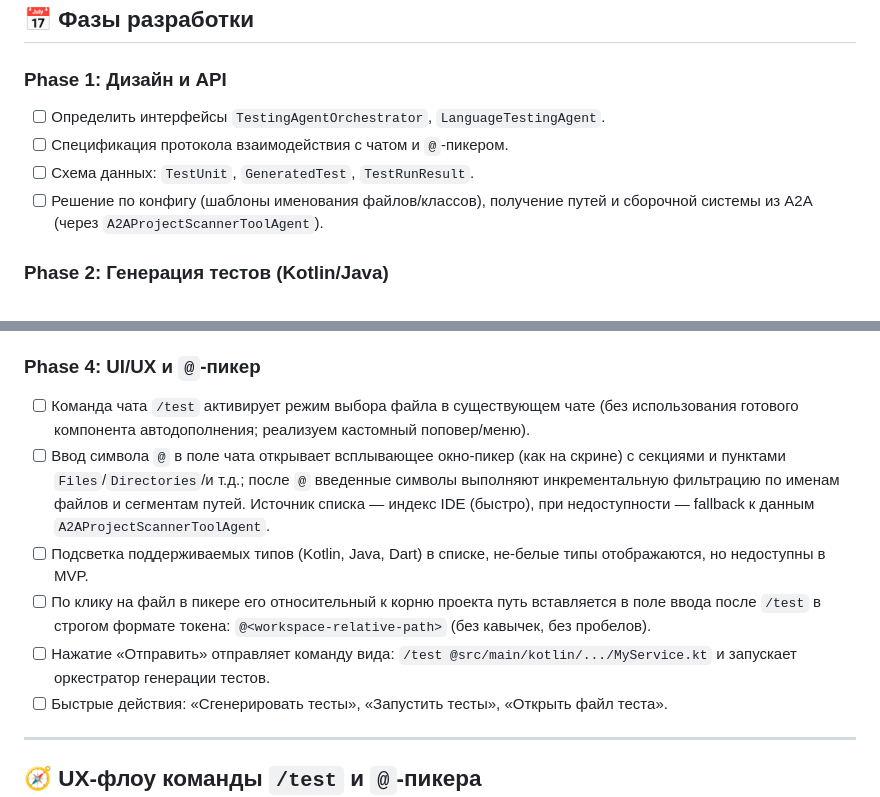
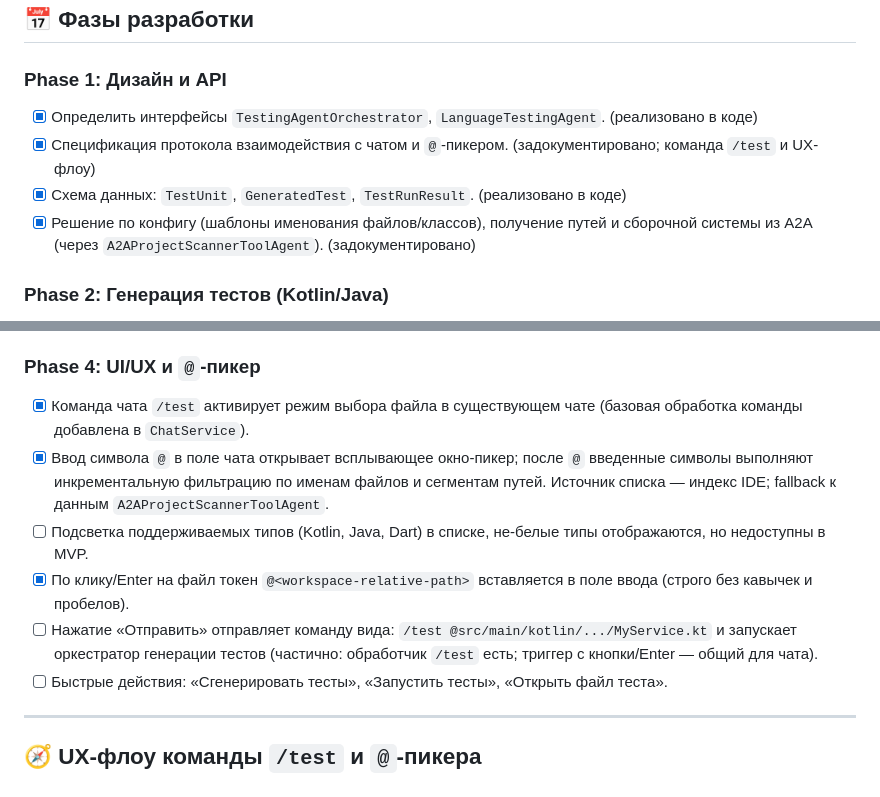
Before and after one commit to Aristman/ride, a Markdown page: docs/roadmaps/28_unit-testing-agent.md, 2 parts joined by grey strips. Drawn GitHub-style.

Commit message:
docs(roadmap): mark Phase 4 @-picker items as completed (popover, filtering, insertion)

```diff
--- a/docs/roadmaps/28_unit-testing-agent.md
+++ b/docs/roadmaps/28_unit-testing-agent.md
@@ -53,10 +53,10 @@
 ## 📅 Фазы разработки
 
 ### Phase 1: Дизайн и API
-- [ ] Определить интерфейсы `TestingAgentOrchestrator`, `LanguageTestingAgent`.
-- [ ] Спецификация протокола взаимодействия с чатом и `@`-пикером.
-- [ ] Схема данных: `TestUnit`, `GeneratedTest`, `TestRunResult`.
-- [ ] Решение по конфигу (шаблоны именования файлов/классов), получение путей и сборочной системы из A2A (через `A2AProjectScannerToolAgent`).
+- [x] Определить интерфейсы `TestingAgentOrchestrator`, `LanguageTestingAgent`. (реализовано в коде)
+- [x] Спецификация протокола взаимодействия с чатом и `@`-пикером. (задокументировано; команда `/test` и UX-флоу)
+- [x] Схема данных: `TestUnit`, `GeneratedTest`, `TestRunResult`. (реализовано в коде)
+- [x] Решение по конфигу (шаблоны именования файлов/классов), получение путей и сборочной системы из A2A (через `A2AProjectScannerToolAgent`). (задокументировано)
 
 ### Phase 2: Генерация тестов (Kotlin/Java)
 - [ ] Реализовать парсер публичных контрактов (Kotlin/Java) — сигнатуры, аннотации, исключения.
@@ -71,11 +71,11 @@
 - [ ] Рендер в чате: сводка (N passed, M failed, duration), список ошибок с трейсами.
 
 ### Phase 4: UI/UX и `@`-пикер
-- [ ] Команда чата `/test` активирует режим выбора файла в существующем чате (без использования готового компонента автодополнения; реализуем кастомный поповер/меню).
-- [ ] Ввод символа `@` в поле чата открывает всплывающее окно-пикер (как на скрине) с секциями и пунктами `Files`/`Directories`/и т.д.; после `@` введенные символы выполняют инкрементальную фильтрацию по именам файлов и сегментам путей. Источник списка — индекс IDE (быстро), при недоступности — fallback к данным `A2AProjectScannerToolAgent`.
+- [x] Команда чата `/test` активирует режим выбора файла в существующем чате (базовая обработка команды добавлена в `ChatService`).
+- [x] Ввод символа `@` в поле чата открывает всплывающее окно-пикер; после `@` введенные символы выполняют инкрементальную фильтрацию по именам файлов и сегментам путей. Источник списка — индекс IDE; fallback к данным `A2AProjectScannerToolAgent`.
 - [ ] Подсветка поддерживаемых типов (Kotlin, Java, Dart) в списке, не-белые типы отображаются, но недоступны в MVP.
-- [ ] По клику на файл в пикере его относительный к корню проекта путь вставляется в поле ввода после `/test` в строгом формате токена: `@<workspace-relative-path>` (без кавычек, без пробелов).
-- [ ] Нажатие «Отправить» отправляет команду вида: `/test @src/main/kotlin/.../MyService.kt` и запускает оркестратор генерации тестов.
+- [x] По клику/Enter на файл токен `@<workspace-relative-path>` вставляется в поле ввода (строго без кавычек и пробелов).
+- [ ] Нажатие «Отправить» отправляет команду вида: `/test @src/main/kotlin/.../MyService.kt` и запускает оркестратор генерации тестов (частично: обработчик `/test` есть; триггер с кнопки/Enter — общий для чата).
 - [ ] Быстрые действия: «Сгенерировать тесты», «Запустить тесты», «Открыть файл теста».
 
 ---
```
